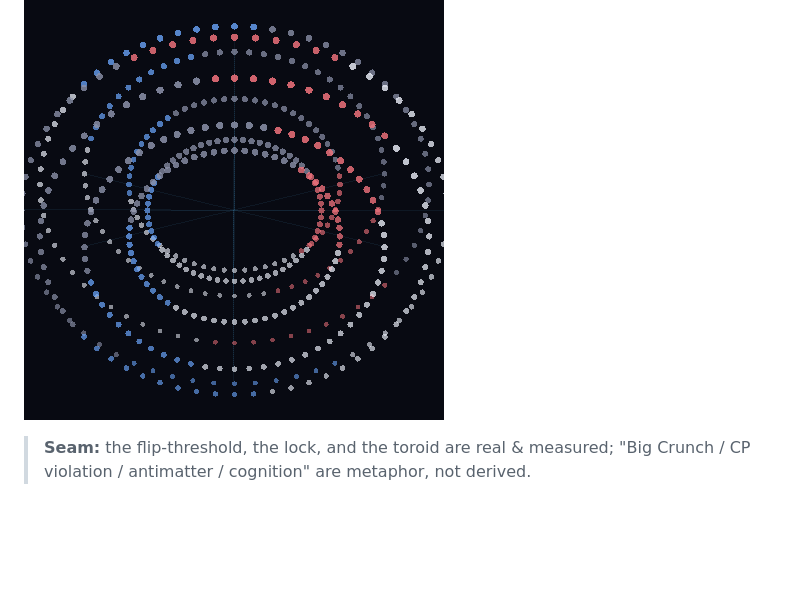
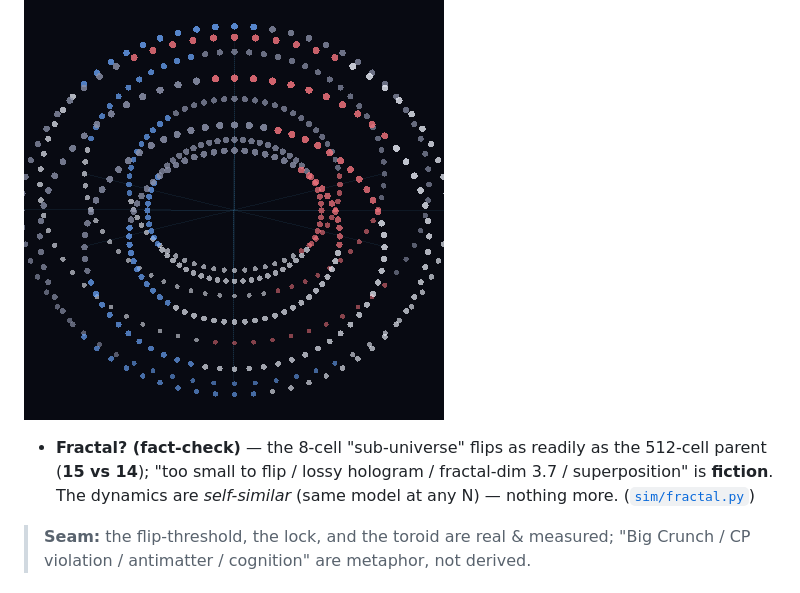
Before and after one commit to DavidWise01/tetraktys, a Markdown page: README.md, the part around the change. Drawn GitHub-style; blank space fills up the shorter version.

```diff
--- a/README.md
+++ b/README.md
@@ -85,6 +85,8 @@ The ring becomes a **torus**. On a 2-D inertial lattice (`sim/lattice2d.py`), al
 
 ![the NSEW valence flowing around the torus](img/toroid.png)
 
+- **Fractal? (fact-check)** — the 8-cell "sub-universe" flips as readily as the 512-cell parent (**15 vs 14**); "too small to flip / lossy hologram / fractal-dim 3.7 / superposition" is **fiction**. The dynamics are *self-similar* (same model at any N) — nothing more. ([`sim/fractal.py`](sim/fractal.py))
+
 > **Seam:** the flip-threshold, the lock, and the toroid are real & measured; "Big Crunch / CP violation / antimatter / cognition" are metaphor, not derived.
 
 ## The agent — Tetraktys
```
Also changed, not shown: SPEC.md (+20 -0 lines), img/fractal.png (added), 1 other file.
